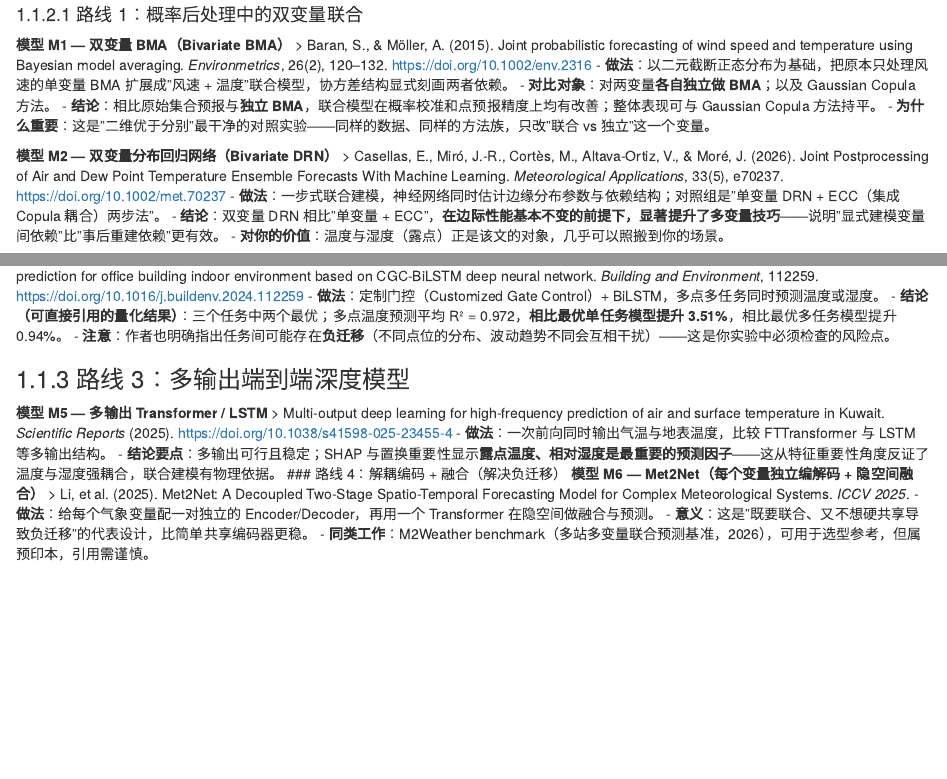
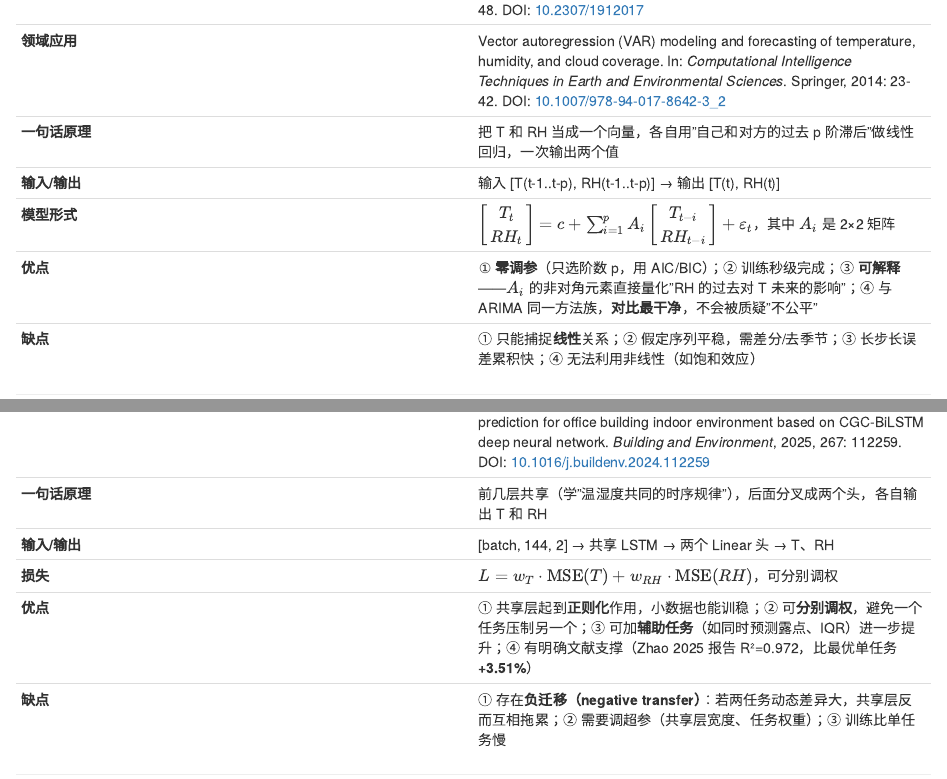
Before and after one commit to xxxxxxy627-dotcom/my-book, an R Markdown document (02-renwu-huibao.Rmd): the page in a window 1100 px wide, from 9310 px down before the commit and from 9400 px down after it, and a second part further down, joined at a grey line. Rendered offline with R 4.5, knitr and Pandoc, with nearby package versions; drawn as R Markdown's standard HTML page in place of the format the file asks for.

Commit message:
Update 02-renwu-huibao.Rmd

```diff
--- a/02-renwu-huibao.Rmd
+++ b/02-renwu-huibao.Rmd
@@ -369,11 +369,5 @@ if __name__ == "__main__":
 
 ### 内容二：预测模型
 
-#### 路线 1：概率后处理中的双变量联合
+#### 1　VAR（向量自回归）
 
-**模型 M1 — 双变量 BMA（Bivariate BMA）**
-> Baran, S., & Möller, A. (2015). Joint probabilistic forecasting of wind speed and temperature using Bayesian model averaging. *Environmetrics*, 26(2), 120–132. https://doi.org/10.1002/env.2316
-- **做法**：以二元截断正态分布为基础，把原本只处理风速的单变量 BMA 扩展成"风速 + 温度"联合模型，协方差结构显式刻画两者依赖。
-- **对比对象**：对两变量**各自独立做 BMA**；以及 Gaussian Copula 方法。
-- **结论**：相比原始集合预报与**独立 BMA**，联合模型在概率校准和点预报精度上均有改善；整体表现可与 Gaussian Copula 方法持平。
-- **为什么重要**：这是"二维优于分别"最干净的对照实验——同样的数据、同样的方法族，只改"联合 vs 独立"这一个变量。
@@ -380,6 +377,7 @@ if __name__ == "__main__":
+| **领域应用** | Vector autoregression (VAR) modeling and forecasting of temperature, humidity, and cloud coverage. In: *Computational Intelligence Techniques in Earth and Environmental Sciences*. Springer, 2014: 23-42. DOI: [10.1007/978-94-017-8642-3_2](https://doi.org/10.1007/978-94-017-8642-3_2) |
+| **一句话原理** | 把 T 和 RH 当成一个向量，各自用"自己和对方的过去 p 阶滞后"做线性回归，一次输出两个值 |
+| **输入/输出** | 输入 [T(t-1..t-p), RH(t-1..t-p)] → 输出 [T(t), RH(t)] |
+| **模型形式** | $\begin{bmatrix}T_t\\RH_t\end{bmatrix}=c+\sum_{i=1}^{p}A_i\begin{bmatrix}T_{t-i}\\RH_{t-i}\end{bmatrix}+\varepsilon_t$，其中 $A_i$ 是 2×2 矩阵 |
+| **优点** | ① **零调参**（只选阶数 p，用 AIC/BIC）；② 训练秒级完成；③ **可解释**——$A_i$ 的非对角元素直接量化"RH 的过去对 T 未来的影响"；④ 与 ARIMA 同一方法族，**对比最干净**，不会被质疑"不公平" |
+| **缺点** | ① 只能捕捉**线性**关系；② 假定序列平稳，需差分/去季节；③ 长步长误差累积快；④ 无法利用非线性（如饱和效应） |
 
-**模型 M2 — 双变量分布回归网络（Bivariate DRN）**
-> Casellas, E., Miró, J.-R., Cortès, M., Altava-Ortiz, V., & Moré, J. (2026). Joint Postprocessing of Air and Dew Point Temperature Ensemble Forecasts With Machine Learning. *Meteorological Applications*, 33(5), e70237. https://doi.org/10.1002/met.70237
-- **做法**：一步式联合建模，神经网络同时估计边缘分布参数与依赖结构；对照组是"单变量 DRN + ECC（集成 Copula 耦合）两步法"。
-- **结论**：双变量 DRN 相比"单变量 + ECC"，**在边际性能基本不变的前提下，显著提升了多变量技巧**——说明"显式建模变量间依赖"比"事后重建依赖"更有效。
-- **对你的价值**：温度与湿度（露点）正是该文的对象，几乎可以照搬到你的场景。
@@ -390,15 +386,2 @@ if __name__ == "__main__":
-- **做法**：定制门控（Customized Gate Control）+ BiLSTM，多点多任务同时预测温度或湿度。
-- **结论（可直接引用的量化结果）**：三个任务中两个最优；多点温度预测平均 R² = 0.972，**相比最优单任务模型提升 3.51%**，相比最优多任务模型提升 0.94%。
-- **注意**：作者也明确指出任务间可能存在**负迁移**（不同点位的分布、波动趋势不同会互相干扰）——这是你实验中必须检查的风险点。
+#### 2　多输出回归（Multi-output Regression）
 
-### 路线 3：多输出端到端深度模型
-**模型 M5 — 多输出 Transformer / LSTM**
-> Multi-output deep learning for high-frequency prediction of air and surface temperature in Kuwait. *Scientific Reports* (2025). https://doi.org/10.1038/s41598-025-23455-4
-- **做法**：一次前向同时输出气温与地表温度，比较 FTTransformer 与 LSTM 等多输出结构。
-- **结论要点**：多输出可行且稳定；SHAP 与置换重要性显示**露点温度、相对湿度是最重要的预测因子**——这从特征重要性角度反证了温度与湿度强耦合，联合建模有物理依据。
-### 路线 4：解耦编码 + 融合（解决负迁移）
-**模型 M6 — Met2Net（每个变量独立编解码 + 隐空间融合）**
-> Li, et al. (2025). Met2Net: A Decoupled Two-Stage Spatio-Temporal Forecasting Model for Complex Meteorological Systems. *ICCV 2025*.
-- **做法**：给每个气象变量配一对独立的 Encoder/Decoder，再用一个 Transformer 在隐空间做融合与预测。
-- **意义**：这是"既要联合、又不想硬共享导致负迁移"的代表设计，比简单共享编码器更稳。
-- **同类工作**：M2Weather benchmark（多站多变量联合预测基准，2026），可用于选型参考，但属预印本，引用需谨慎。
@@ -404,0 +403,6 @@ if __name__ == "__main__":
+| **领域应用** | Zhao T, Jiang B, Li Y, et al. Multi-point temperature or humidity prediction for office building indoor environment based on CGC-BiLSTM deep neural network. *Building and Environment*, 2025, 267: 112259. DOI: [10.1016/j.buildenv.2024.112259](https://doi.org/10.1016/j.buildenv.2024.112259) |
+| **一句话原理** | 前几层共享（学"温湿度共同的时序规律"），后面分叉成两个头，各自输出 T 和 RH |
+| **输入/输出** | [batch, 144, 2] → 共享 LSTM → 两个 Linear 头 → T、RH |
+| **损失** | $L=w_T\cdot\text{MSE}(T)+w_{RH}\cdot\text{MSE}(RH)$，可分别调权 |
+| **优点** | ① 共享层起到**正则化**作用，小数据也能训稳；② 可**分别调权**，避免一个任务压制另一个；③ 可加**辅助任务**（如同时预测露点、IQR）进一步提升；④ 有明确文献支撑（Zhao 2025 报告 R²=0.972，比最优单任务 **+3.51%**） |
+| **缺点** | ① 存在**负迁移（negative transfer）**：若两任务动态差异大，共享层反而互相拖累；② 需要调超参（共享层宽度、任务权重）；③ 训练比单任务慢 |
```
Also changed, not shown: 02-renwu-huibao.Rmd (48 more changed lines).
